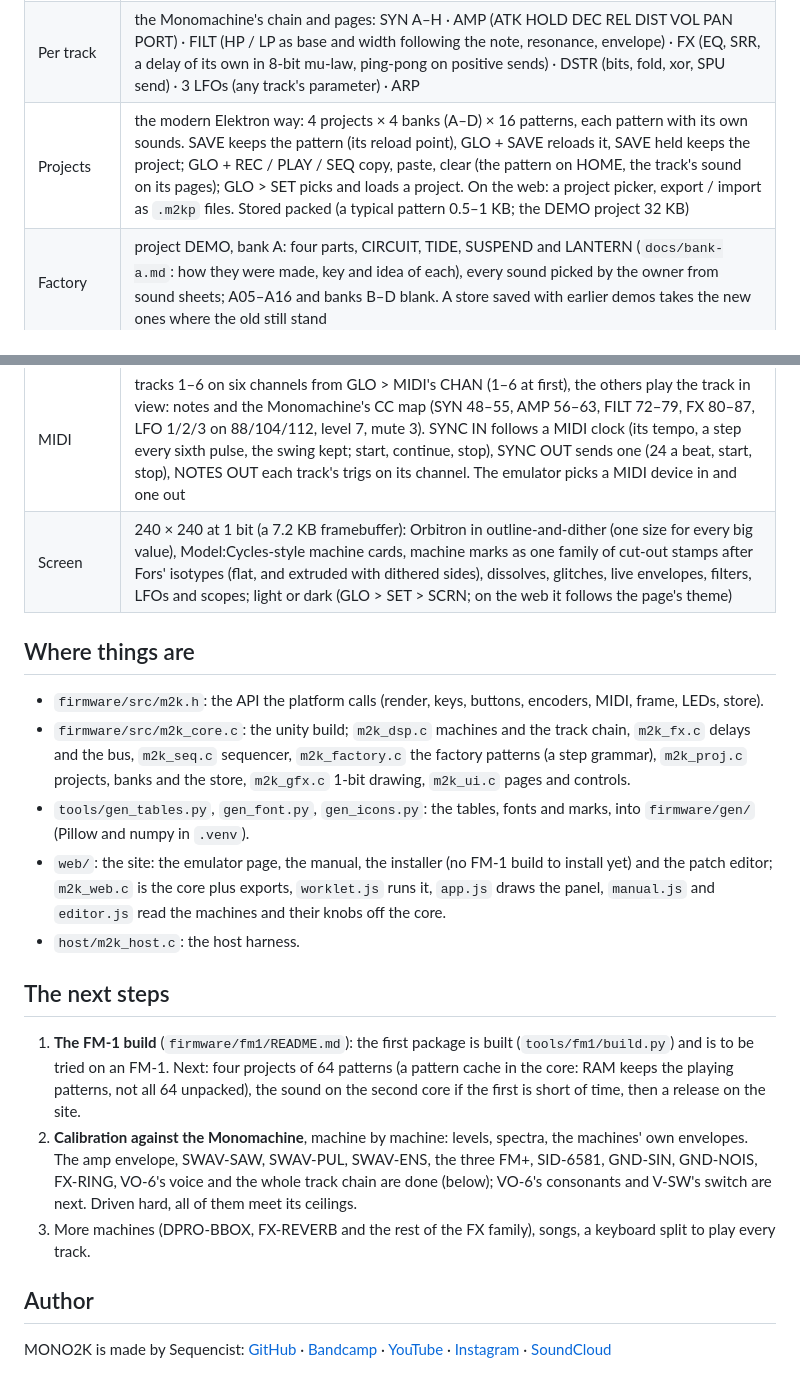
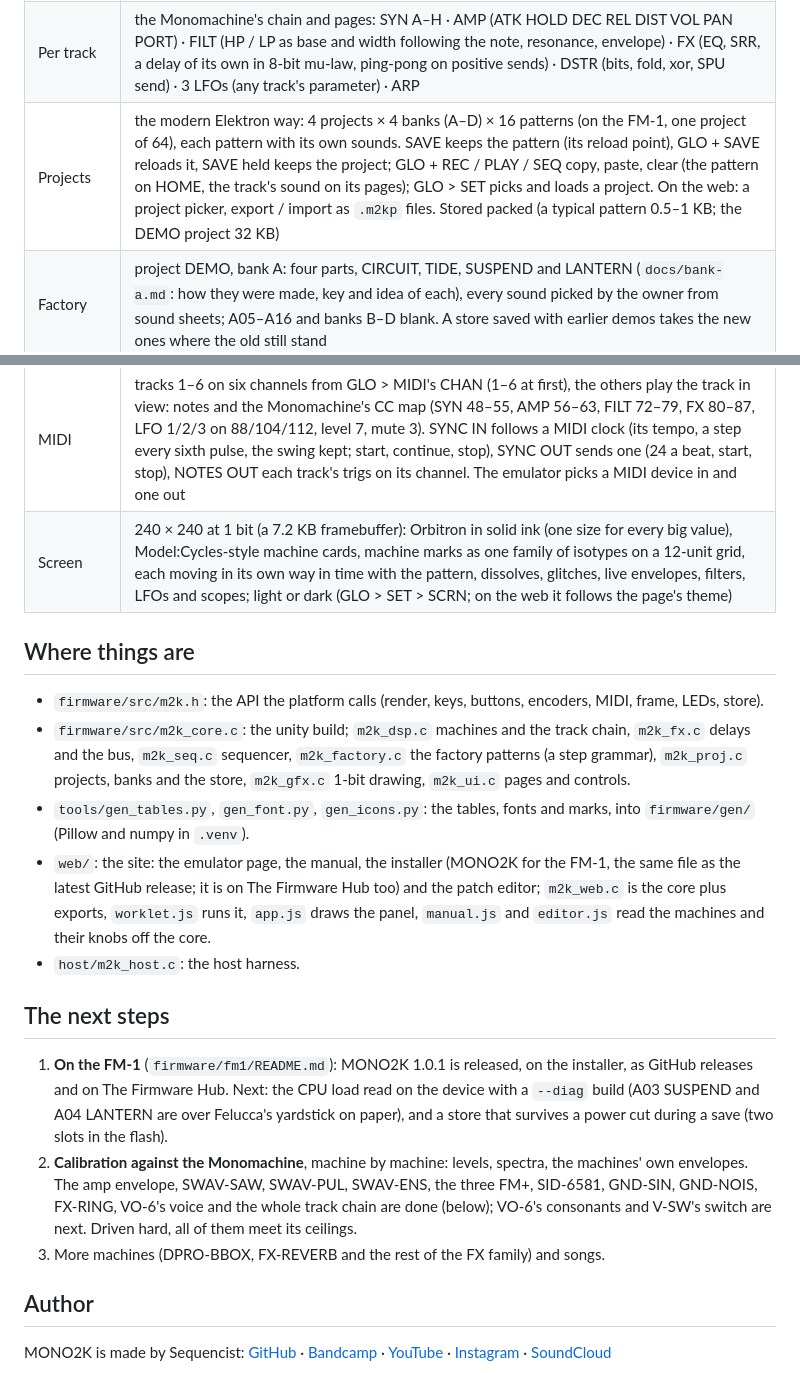
Before and after one commit to DeadActive/mono2k, a Markdown page: README.md, 2 parts joined by grey strips. Rendered like a GitHub page.

Commit message:
README and CLAUDE.md brought up to date: the FM-1 build released, the next steps, the screen as it is
- README: the installer offers MONO2K for the FM-1 (the latest release's file, also on The Firmware Hub), not "no FM-1
  build yet"; the next steps are the CPU read on the device (--diag) and a store that survives a power cut, not the
  first package to try; the screen's values are solid ink (9309f69) and the marks isotypes that move in time
  (8c2b508, 19700f6), not outline-and-dither and cut-out stamps; projects: one of 64 on the FM-1; the keyboard split
  is PADS, done.
- CLAUDE.md: the Style line's old grid (knobs at the bottom) replaced by the five bands the screen uses.

Co-Authored-By: Claude Opus 5.5 <noreply@anthropic.com>

```diff
--- a/README.md
+++ b/README.md
@@ -51,12 +51,12 @@ cc -O2 -Wall -Wno-unused-function -Ifirmware/src -Ifirmware/gen -o build/host/m2
 |---|---|
 | Machines | GND-SIN, GND-NOIS, GND-PERC, SID-6581, FM+STAT, FM+PAR, FM+DYN, SWAV-SAW, SWAV-PUL, SWAV-ENS, DIGI-WAV, VOX-6, FX-CHORUS, FX-RINGMOD, FX-DYNAMIX (on the track before): clean-room designs after the Monomachine's families, integer only. DRM-KICK, DRM-SNAR, DRM-HATS, DRM-CYMB: drums after the LXR's voices, on its laws |
 | Per track | the Monomachine's chain and pages: SYN A–H · AMP (ATK HOLD DEC REL DIST VOL PAN PORT) · FILT (HP / LP as base and width following the note, resonance, envelope) · FX (EQ, SRR, a delay of its own in 8-bit mu-law, ping-pong on positive sends) · DSTR (bits, fold, xor, SPU send) · 3 LFOs (any track's parameter) · ARP |
-| Projects | the modern Elektron way: 4 projects × 4 banks (A–D) × 16 patterns, each pattern with its own sounds. SAVE keeps the pattern (its reload point), GLO + SAVE reloads it, SAVE held keeps the project; GLO + REC / PLAY / SEQ copy, paste, clear (the pattern on HOME, the track's sound on its pages); GLO > SET picks and loads a project. On the web: a project picker, export / import as `.m2kp` files. Stored packed (a typical pattern 0.5–1 KB; the DEMO project 32 KB) |
+| Projects | the modern Elektron way: 4 projects × 4 banks (A–D) × 16 patterns (on the FM-1, one project of 64), each pattern with its own sounds. SAVE keeps the pattern (its reload point), GLO + SAVE reloads it, SAVE held keeps the project; GLO + REC / PLAY / SEQ copy, paste, clear (the pattern on HOME, the track's sound on its pages); GLO > SET picks and loads a project. On the web: a project picker, export / import as `.m2kp` files. Stored packed (a typical pattern 0.5–1 KB; the DEMO project 32 KB) |
 | Factory | project DEMO, bank A: four parts, CIRCUIT, TIDE, SUSPEND and LANTERN (`docs/bank-a.md`: how they were made, key and idea of each), every sound picked by the owner from sound sheets; A05–A16 and banks B–D blank. A store saved with earlier demos takes the new ones where the old still stand |
 | Sequencer | 6 × 64 steps, note / accent / slide, parameter locks, the Monomachine's trig types (each step trigs the amp, the filter's envelope and the LFOs independently: step + VOL, ALL ... NONE, a trigless lock), trig conditions (chance, A:B, 1ST, PRE, FILL), ratchets, swing, live recording and step entry (REC while stopped), pages held to set the length, patterns queued at the bar |
 | Bus | SPU-style reverb at 22 kHz, beat repeat (reverse, halving, tape stop), tape wow and flutter, 4-bit ADPCM crunch, hiss and dust, drive; each control on a law measured over its whole range (GLCH a chance per sixteenth, 0.3–50 %) |
 | MIDI | tracks 1–6 on six channels from GLO > MIDI's CHAN (1–6 at first), the others play the track in view: notes and the Monomachine's CC map (SYN 48–55, AMP 56–63, FILT 72–79, FX 80–87, LFO 1/2/3 on 88/104/112, level 7, mute 3). SYNC IN follows a MIDI clock (its tempo, a step every sixth pulse, the swing kept; start, continue, stop), SYNC OUT sends one (24 a beat, start, stop), NOTES OUT each track's trigs on its channel. The emulator picks a MIDI device in and one out |
-| Screen | 240 × 240 at 1 bit (a 7.2 KB framebuffer): Orbitron in outline-and-dither (one size for every big value), Model:Cycles-style machine cards, machine marks as one family of cut-out stamps after Fors' isotypes (flat, and extruded with dithered sides), dissolves, glitches, live envelopes, filters, LFOs and scopes; light or dark (GLO > SET > SCRN; on the web it follows the page's theme) |
+| Screen | 240 × 240 at 1 bit (a 7.2 KB framebuffer): Orbitron in solid ink (one size for every big value), Model:Cycles-style machine cards, machine marks as one family of isotypes on a 12-unit grid, each moving in its own way in time with the pattern, dissolves, glitches, live envelopes, filters, LFOs and scopes; light or dark (GLO > SET > SCRN; on the web it follows the page's theme) |
 
 ## Where things are
 
@@ -66,19 +66,19 @@ cc -O2 -Wall -Wno-unused-function -Ifirmware/src -Ifirmware/gen -o build/host/m2
   store, `m2k_gfx.c` 1-bit drawing, `m2k_ui.c` pages and controls.
 - `tools/gen_tables.py`, `gen_font.py`, `gen_icons.py`: the tables, fonts and marks, into `firmware/gen/` (Pillow and
   numpy in `.venv`).
-- `web/`: the site: the emulator page, the manual, the installer (no FM-1 build to install yet) and the patch editor; `m2k_web.c` is the core plus exports, `worklet.js` runs it, `app.js` draws the panel, `manual.js` and `editor.js` read the machines and their knobs off the core.
+- `web/`: the site: the emulator page, the manual, the installer (MONO2K for the FM-1, the same file as the latest GitHub release; it is on The Firmware Hub too) and the patch editor; `m2k_web.c` is the core plus exports, `worklet.js` runs it, `app.js` draws the panel, `manual.js` and `editor.js` read the machines and their knobs off the core.
 - `host/m2k_host.c`: the host harness.
 
 ## The next steps
 
-1. **The FM-1 build** (`firmware/fm1/README.md`): the first package is built (`tools/fm1/build.py`) and is to be tried
-   on an FM-1. Next: four projects of 64 patterns (a pattern cache in the core: RAM keeps the playing patterns, not
-   all 64 unpacked), the sound on the second core if the first is short of time, then a release on the site.
+1. **On the FM-1** (`firmware/fm1/README.md`): MONO2K 1.0.1 is released, on the installer, as GitHub releases and on
+   The Firmware Hub. Next: the CPU load read on the device with a `--diag` build (A03 SUSPEND and A04 LANTERN are over
+   Felucca's yardstick on paper), and a store that survives a power cut during a save (two slots in the flash).
 2. **Calibration against the Monomachine**, machine by machine: levels, spectra, the machines' own envelopes. The amp
    envelope, SWAV-SAW, SWAV-PUL, SWAV-ENS, the three FM+, SID-6581, GND-SIN, GND-NOIS, FX-RING, VO-6's voice and the
    whole track chain are done (below); VO-6's consonants and V-SW's switch are next. Driven hard, all of them meet its
    ceilings.
-3. More machines (DPRO-BBOX, FX-REVERB and the rest of the FX family), songs, a keyboard split to play every track.
+3. More machines (DPRO-BBOX, FX-REVERB and the rest of the FX family) and songs.
 
 ## Author
 
```
Also changed, not shown: CLAUDE.md (+2 -2 lines).
